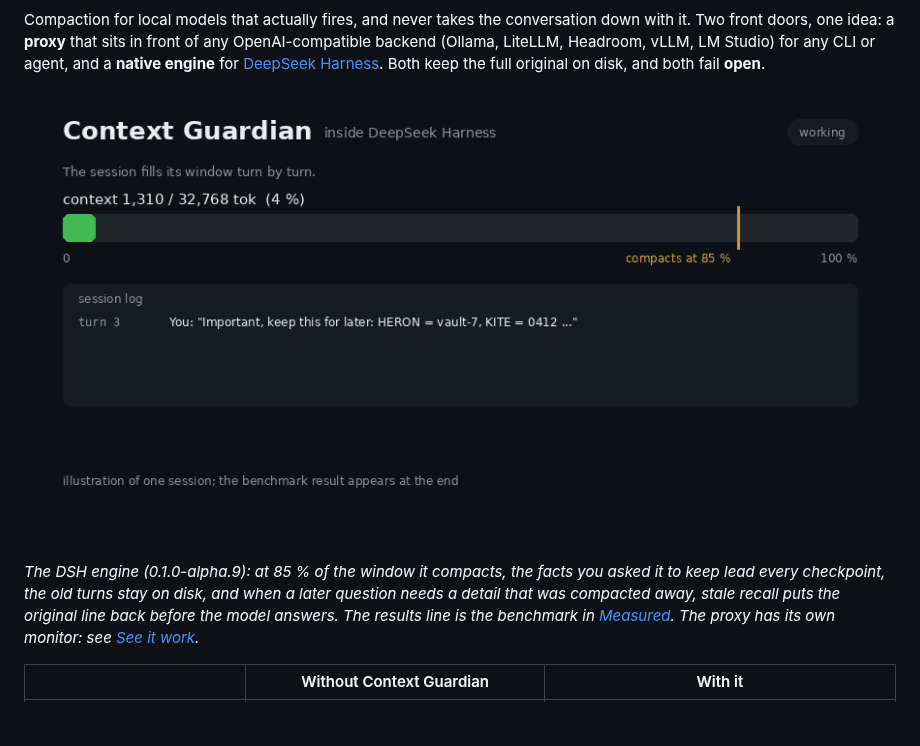
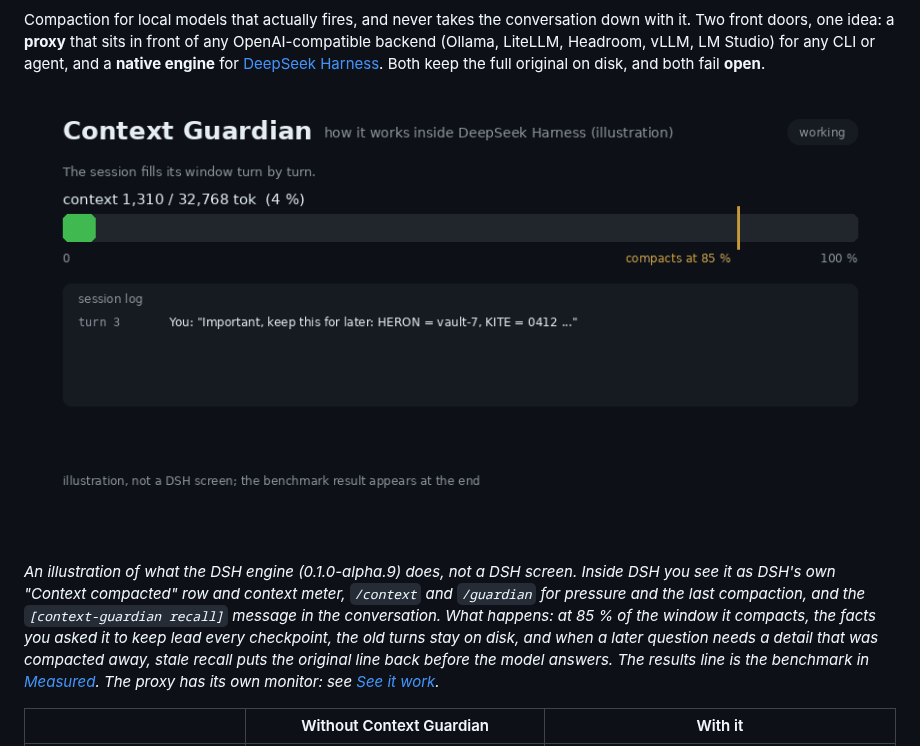
Before and after one commit to LuminariSoftwares/context-guardian, a Markdown page: README.md, the part around the change. Drawn GitHub-style; pictures changed too: context_guardian_dsh_demo.gif; blank space fills up the shorter version.

Commit message:
Docs: label the DSH demo GIF as an illustration and say where it shows in DSH

```diff
--- a/README.md
+++ b/README.md
@@ -23,9 +23,9 @@
 
 Compaction for local models that actually fires, and never takes the conversation down with it. Two front doors, one idea: a **proxy** that sits in front of any OpenAI-compatible backend (Ollama, LiteLLM, Headroom, vLLM, LM Studio) for any CLI or agent, and a **native engine** for [DeepSeek Harness](https://github.com/deepseek-ai/deepseek-harness). Both keep the full original on disk, and both fail **open**.
 
-![Context Guardian inside DeepSeek Harness: the context meter climbs to the 85 % line, compaction folds the old turns into a checkpoint with the pinned facts first, and later stale recall brings back an archived line](context_guardian_dsh_demo.gif)
+![Illustration of Context Guardian inside DeepSeek Harness: the context meter climbs to the 85 % line, compaction folds the old turns into a checkpoint with the pinned facts first, and later stale recall brings back an archived line](context_guardian_dsh_demo.gif)
 
-*The DSH engine (0.1.0-alpha.9): at 85 % of the window it compacts, the facts you asked it to keep lead every checkpoint, the old turns stay on disk, and when a later question needs a detail that was compacted away, stale recall puts the original line back before the model answers. The results line is the benchmark in [Measured](#measured-does-it-keep-what-matters-2026-10-01). The proxy has its own monitor: see [See it work](#see-it-work).*
+*An illustration of what the DSH engine (0.1.0-alpha.9) does, not a DSH screen. Inside DSH you see it as DSH's own "Context compacted" row and context meter, `/context` and `/guardian` for pressure and the last compaction, and the `[context-guardian recall]` message in the conversation. What happens: at 85 % of the window it compacts, the facts you asked it to keep lead every checkpoint, the old turns stay on disk, and when a later question needs a detail that was compacted away, stale recall puts the original line back before the model answers. The results line is the benchmark in [Measured](#measured-does-it-keep-what-matters-2026-10-01). The proxy has its own monitor: see [See it work](#see-it-work).*
 
 | | Without Context Guardian | With it |
 |---|---|---|
```
Also changed, not shown: 1 other file.
